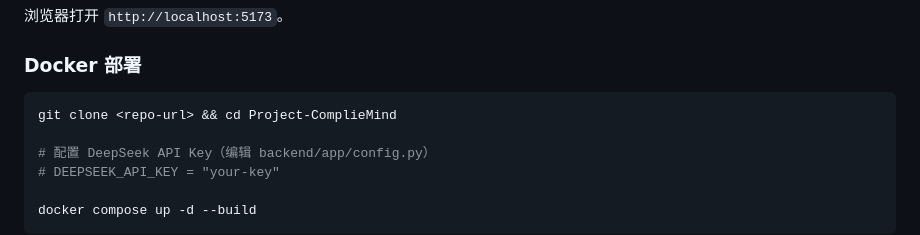
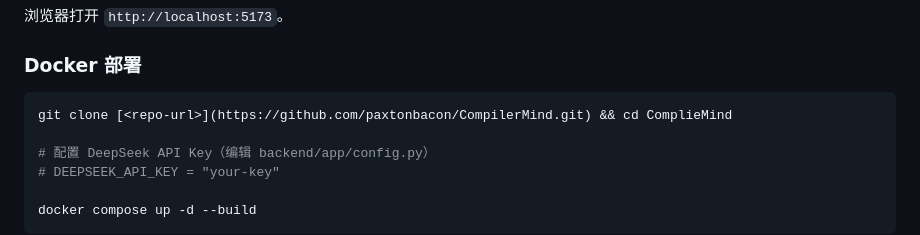
Before and after one commit to paxtonbacon/CompilerMind, a Markdown page: README.md, the part around the change. Drawn GitHub-style.

````diff
--- a/README.md
+++ b/README.md
@@ -39,7 +39,7 @@ npm run dev
 ### Docker 部署
 
 ```bash
-git clone <repo-url> && cd Project-ComplieMind
+git clone [<repo-url>](https://github.com/paxtonbacon/CompilerMind.git) && cd ComplieMind
 
 # 配置 DeepSeek API Key（编辑 backend/app/config.py）
 # DEEPSEEK_API_KEY = "your-key"
````
